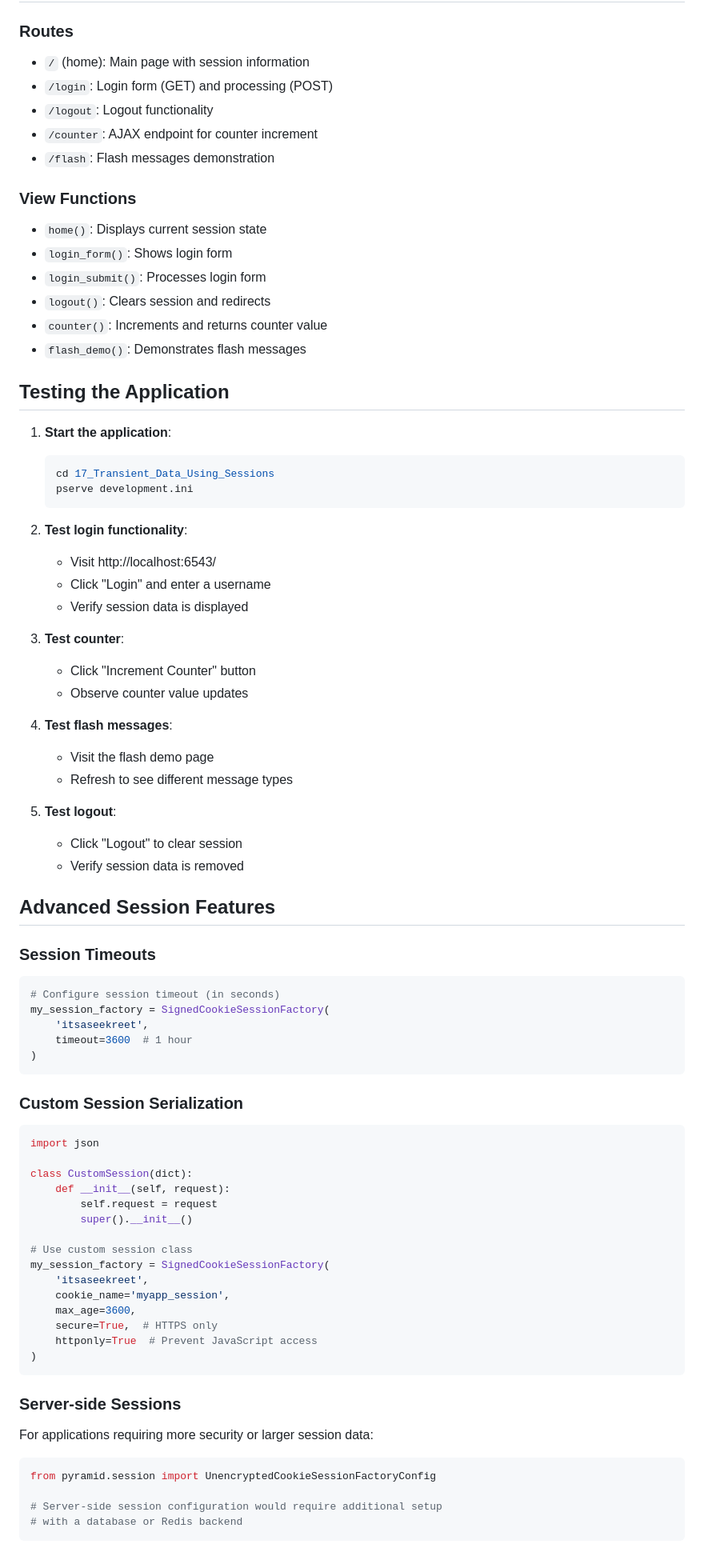
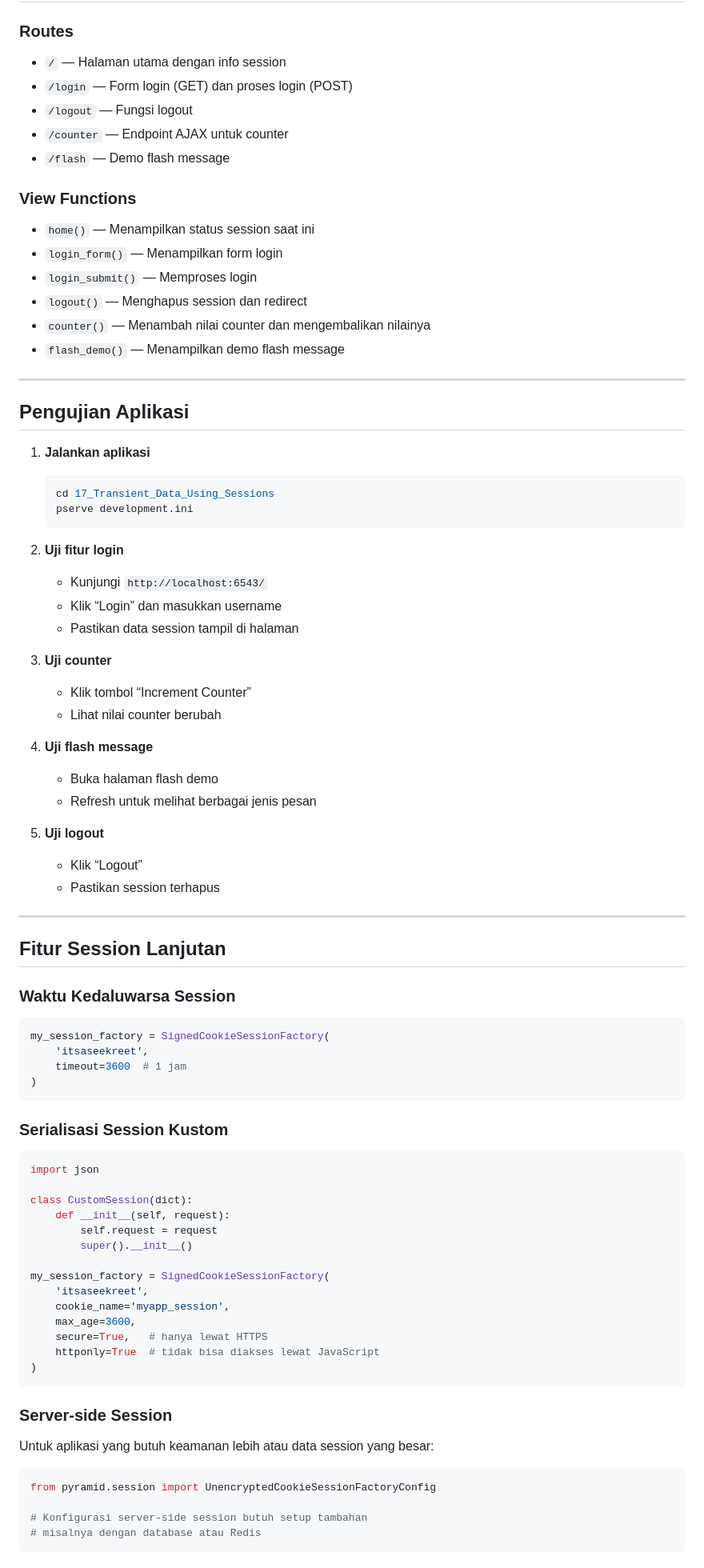
Before and after one commit to Febvn/Tugas_Tambahan_Nilai_UTS, a Markdown page: 17_Transient_Data_Using_Sessions/analysis.md, the part around the change printed below. Shown: that part at 80% size. Drawn GitHub-style.

````diff
--- a/17_Transient_Data_Using_Sessions/analysis.md
+++ b/17_Transient_Data_Using_Sessions/analysis.md
@@ -135,56 +169,68 @@ request.session.flash('Error occurred', 'error')
 
 ### Routes
-- `/` (home): Main page with session information
-- `/login`: Login form (GET) and processing (POST)
-- `/logout`: Logout functionality
-- `/counter`: AJAX endpoint for counter increment
-- `/flash`: Flash messages demonstration
+
+* `/` — Halaman utama dengan info session
+* `/login` — Form login (GET) dan proses login (POST)
+* `/logout` — Fungsi logout
+* `/counter` — Endpoint AJAX untuk counter
+* `/flash` — Demo flash message
 
 ### View Functions
-- `home()`: Displays current session state
-- `login_form()`: Shows login form
-- `login_submit()`: Processes login form
-- `logout()`: Clears session and redirects
-- `counter()`: Increments and returns counter value
-- `flash_demo()`: Demonstrates flash messages
 
-## Testing the Application
+* `home()` — Menampilkan status session saat ini
+* `login_form()` — Menampilkan form login
+* `login_submit()` — Memproses login
+* `logout()` — Menghapus session dan redirect
+* `counter()` — Menambah nilai counter dan mengembalikan nilainya
+* `flash_demo()` — Menampilkan demo flash message
 
-1. **Start the application**:
+---
+
+## Pengujian Aplikasi
+
+1. **Jalankan aplikasi**
+
    ```bash
    cd 17_Transient_Data_Using_Sessions
    pserve development.ini
    ```
 
-2. **Test login functionality**:
-   - Visit http://localhost:6543/
-   - Click "Login" and enter a username
-   - Verify session data is displayed
+2. **Uji fitur login**
 
-3. **Test counter**:
-   - Click "Increment Counter" button
-   - Observe counter value updates
+   * Kunjungi `http://localhost:6543/`
+   * Klik “Login” dan masukkan username
+   * Pastikan data session tampil di halaman
 
-4. **Test flash messages**:
-   - Visit the flash demo page
-   - Refresh to see different message types
+3. **Uji counter**
 
-5. **Test logout**:
-   - Click "Logout" to clear session
-   - Verify session data is removed
+   * Klik tombol “Increment Counter”
+   * Lihat nilai counter berubah
 
-## Advanced Session Features
+4. **Uji flash message**
 
-### Session Timeouts
+   * Buka halaman flash demo
+   * Refresh untuk melihat berbagai jenis pesan
+
+5. **Uji logout**
+
+   * Klik “Logout”
+   * Pastikan session terhapus
+
+---
+
+## Fitur Session Lanjutan
+
+### Waktu Kedaluwarsa Session
+
 ```python
-# Configure session timeout (in seconds)
 my_session_factory = SignedCookieSessionFactory(
     'itsaseekreet',
-    timeout=3600  # 1 hour
+    timeout=3600  # 1 jam
 )
 ```
 
-### Custom Session Serialization
+### Serialisasi Session Kustom
+
 ```python
 import json
 
@@ -193,23 +239,23 @@ class CustomSession(dict):
         self.request = request
         super().__init__()
 
-# Use custom session class
 my_session_factory = SignedCookieSessionFactory(
     'itsaseekreet',
     cookie_name='myapp_session',
     max_age=3600,
-    secure=True,  # HTTPS only
-    httponly=True  # Prevent JavaScript access
+    secure=True,   # hanya lewat HTTPS
+    httponly=True  # tidak bisa diakses lewat JavaScript
 )
 ```
 
-### Server-side Sessions
-For applications requiring more security or larger session data:
+### Server-side Session
+
+Untuk aplikasi yang butuh keamanan lebih atau data session yang besar:
 
 ```python
 from pyramid.session import UnencryptedCookieSessionFactoryConfig
 
-# Server-side session configuration would require additional setup
-# with a database or Redis backend
+# Konfigurasi server-side session butuh setup tambahan
+# misalnya dengan database atau Redis
 ```
 
````
Also changed, not shown: other parts of 17_Transient_Data_Using_Sessions/analysis.md (+127 -82 lines).
